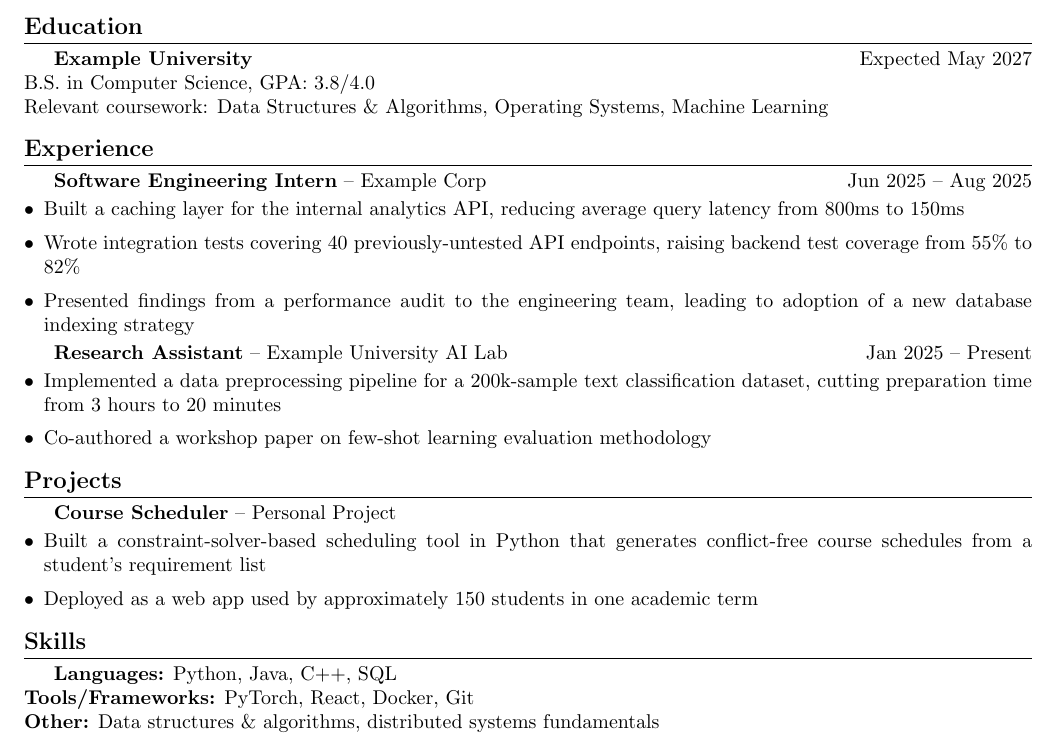
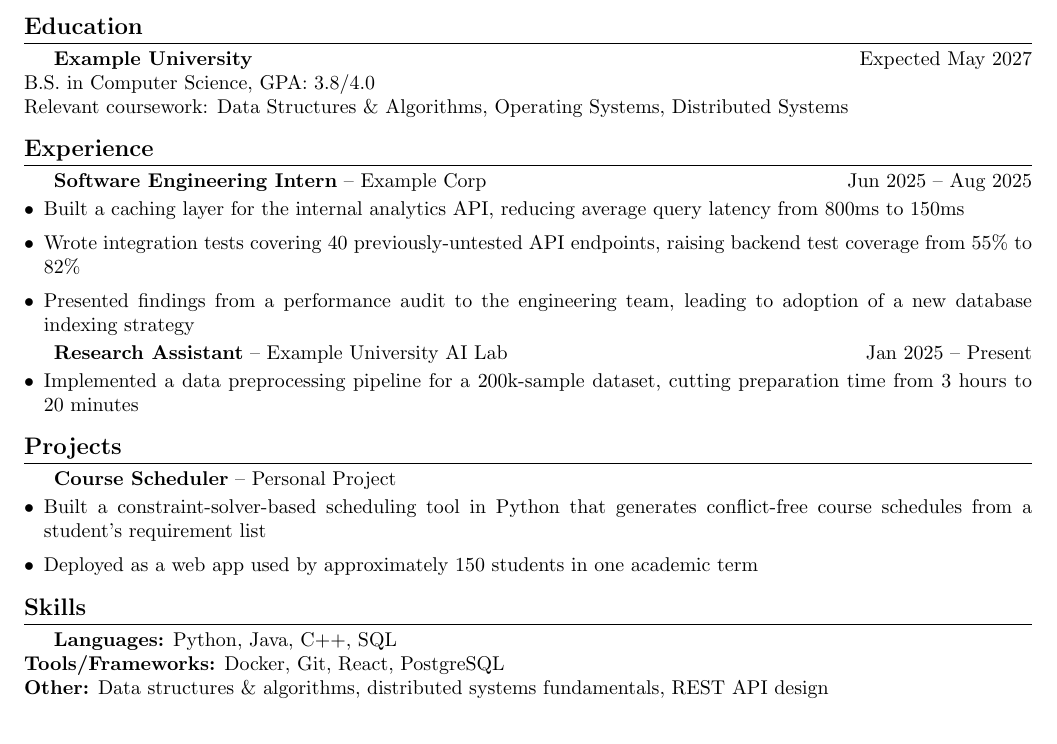
Before and after one commit to ozikan5/CVApplicate, a LaTeX CV (cv.tex): part of the page, cut so that both start at the same text. Compiled offline with pdfLaTeX.

Commit message:
Adapt CV for swe

```diff
--- a/cv.tex
+++ b/cv.tex
@@ -22,7 +22,7 @@
 \section*{Education}
 \textbf{Example University} \hfill Expected May 2027 \\
 B.S. in Computer Science, GPA: 3.8/4.0 \\
-Relevant coursework: Data Structures \& Algorithms, Operating Systems, Machine Learning
+Relevant coursework: Data Structures \& Algorithms, Operating Systems, Distributed Systems
 
 \section*{Experience}
 \textbf{Software Engineering Intern} -- Example Corp \hfill Jun 2025 -- Aug 2025
@@ -34,8 +34,7 @@ Relevant coursework: Data Structures \& Algorithms, Operating Systems, Machine L
 
 \textbf{Research Assistant} -- Example University AI Lab \hfill Jan 2025 -- Present
 \begin{itemize}
-    \item Implemented a data preprocessing pipeline for a 200k-sample text classification dataset, cutting preparation time from 3 hours to 20 minutes
-    \item Co-authored a workshop paper on few-shot learning evaluation methodology
+    \item Implemented a data preprocessing pipeline for a 200k-sample dataset, cutting preparation time from 3 hours to 20 minutes
 \end{itemize}
 
 \section*{Projects}
@@ -47,7 +46,7 @@ Relevant coursework: Data Structures \& Algorithms, Operating Systems, Machine L
 
 \section*{Skills}
 \textbf{Languages:} Python, Java, C++, SQL \\
-\textbf{Tools/Frameworks:} PyTorch, React, Docker, Git \\
-\textbf{Other:} Data structures \& algorithms, distributed systems fundamentals
+\textbf{Tools/Frameworks:} Docker, Git, React, PostgreSQL \\
+\textbf{Other:} Data structures \& algorithms, distributed systems fundamentals, REST API design
 
 \end{document}
```
